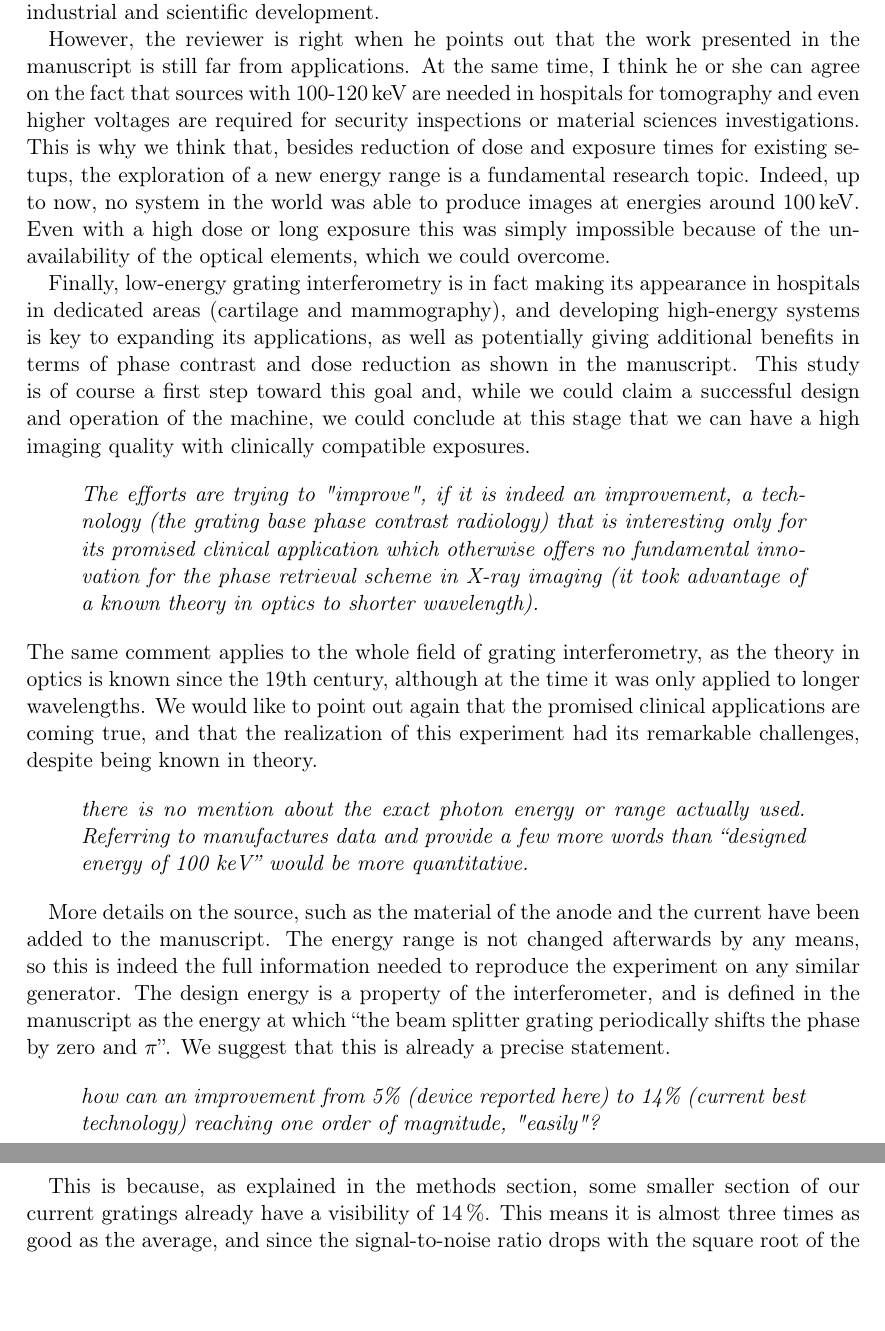
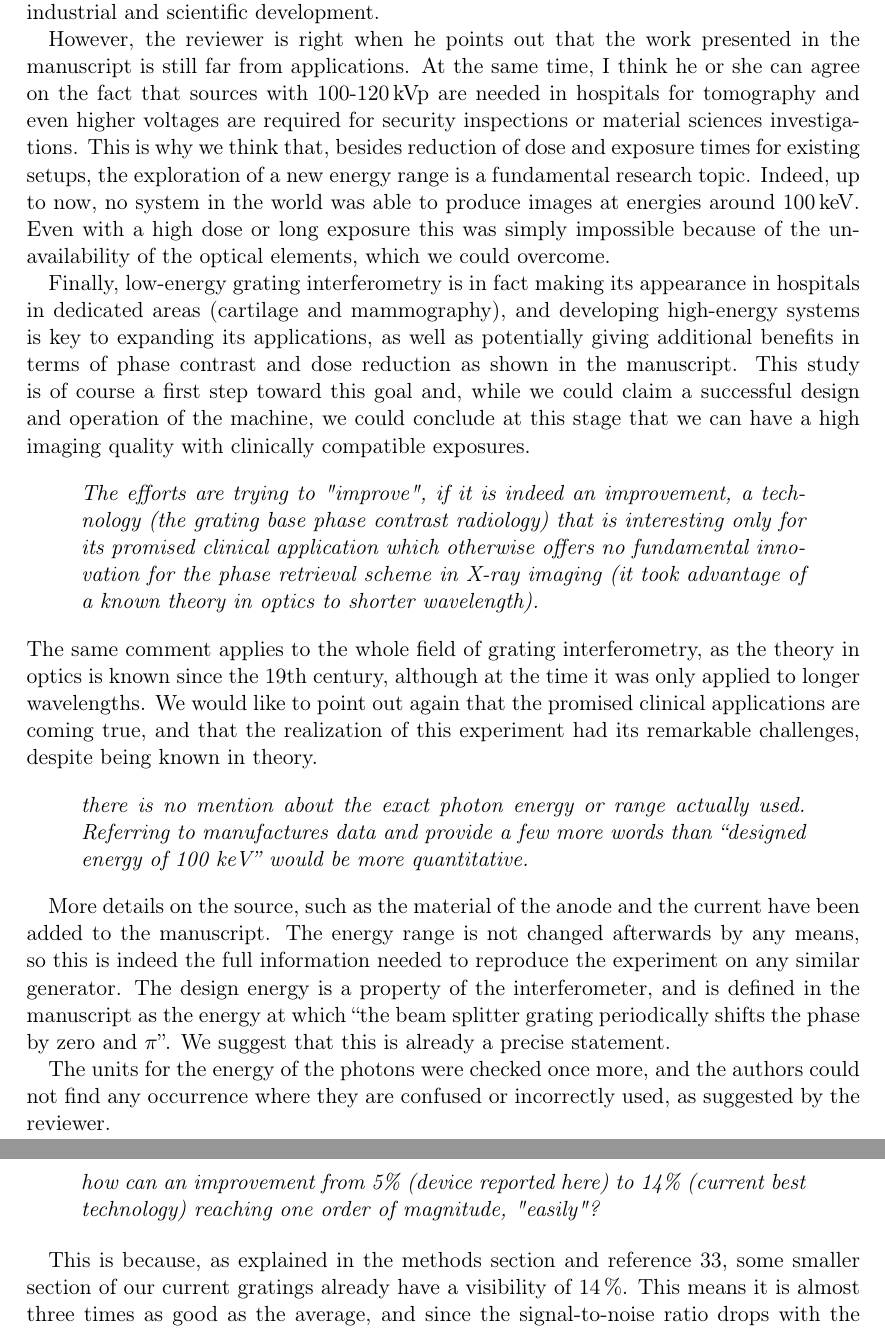
Before and after one commit to Enucatl/edge-on-paper, a LaTeX document (point_by_point_response.tex): two parts of pages 2 and 3 of 3, joined at a grey line, cut so that both start at the same text, the shorter picture padded with empty space. Compiled offline with pdfLaTeX.

Commit message:
matteos proposal

```diff
--- a/point_by_point_response.tex
+++ b/point_by_point_response.tex
@@ -68,7 +68,8 @@ topic of recent industrial and scientific development.
 
 However, the reviewer is right when he points out that the work presented in
 the manuscript is still far from applications. At the same time, I think he
-or she can agree on the fact that sources with~\num{100}-\SI{120}{\kilo\eV} are needed in
+or she can agree on the fact that sources
+with~\num{100}-\SI{120}{\kilo\voltpeak} are needed in
 hospitals for tomography and even higher voltages are required for security
 inspections or material sciences investigations.
 This is why we think that, besides reduction of dose and exposure times for
@@ -120,11 +121,16 @@ manuscript as the energy at which ``the beam splitter grating periodically
 shifts the phase by zero and $\pi$''. We suggest that this is already a
 precise statement.
 
+The units for the energy of the
+photons were checked once more, and the authors could not find any
+occurrence where they are confused or incorrectly used, as suggested by the
+reviewer.
+
 \begin{reviewerquote}
     how can an improvement from 5\% (device reported here) to 14\% (current best technology) reaching one order of magnitude, "easily"?
 \end{reviewerquote}
 
-This is because, as explained in the methods section, some smaller section
+This is because, as explained in the methods section and reference 33, some smaller section
 of our current gratings already have a visibility of \SI{14}{\percent}. This
 means it is almost three times as good as the average, and since the
 signal-to-noise ratio drops with the square root of the exposure time, but
```
Also changed, not shown: point_by_point_response.tex (2 more changed lines).
